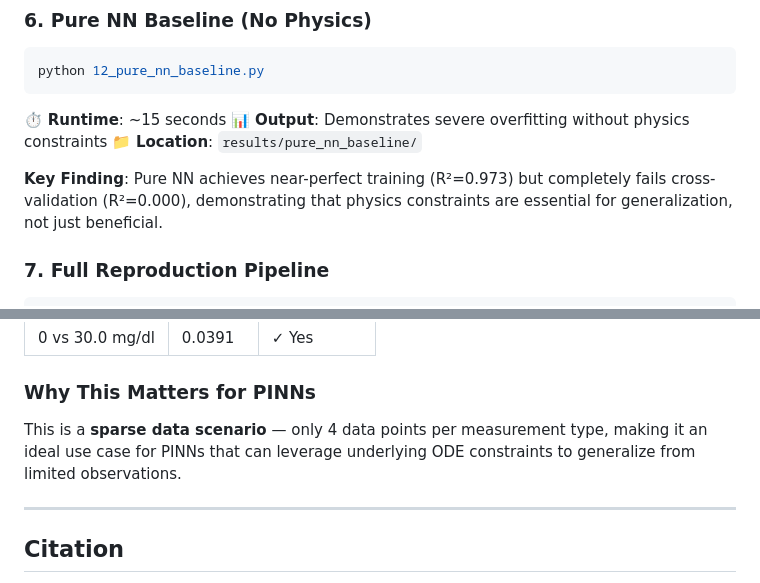
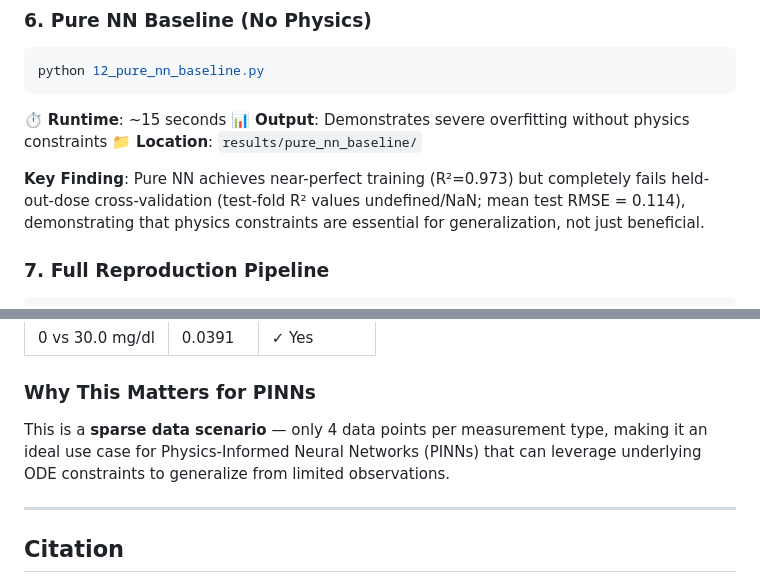
Before and after one commit to jurjsorinliviu/PINN-Modeling-of-Glucocorticoid-Renin-Regulation, a Markdown page: README.md, 2 parts joined by grey strips. Drawn GitHub-style.

```diff
--- a/README.md
+++ b/README.md
@@ -278,7 +255,7 @@ python 12_pure_nn_baseline.py
 📊 **Output**: Demonstrates severe overfitting without physics constraints
 📁 **Location**: `results/pure_nn_baseline/`
 
-**Key Finding**: Pure NN achieves near-perfect training (R²=0.973) but completely fails cross-validation (R²=0.000), demonstrating that physics constraints are essential for generalization, not just beneficial.
+**Key Finding**: Pure NN achieves near-perfect training (R²=0.973) but completely fails held-out-dose cross-validation (test-fold R² values undefined/NaN; mean test RMSE = 0.114), demonstrating that physics constraints are essential for generalization, not just beneficial.
 
 ### 7. Full Reproduction Pipeline
 
@@ -641,7 +618,7 @@ The [`get_latia_2020_data()`](src/data.py) function performs:
 
 ### Why This Matters for PINNs
 
-This is a **sparse data scenario** — only 4 data points per measurement type, making it an ideal use case for PINNs that can leverage underlying ODE constraints to generalize from limited observations.
+This is a **sparse data scenario** — only 4 data points per measurement type, making it an ideal use case for Physics-Informed Neural Networks (PINNs) that can leverage underlying ODE constraints to generalize from limited observations.
 
 ---
 
```
Also changed, not shown: other parts of README.md (+8 -31 lines).
